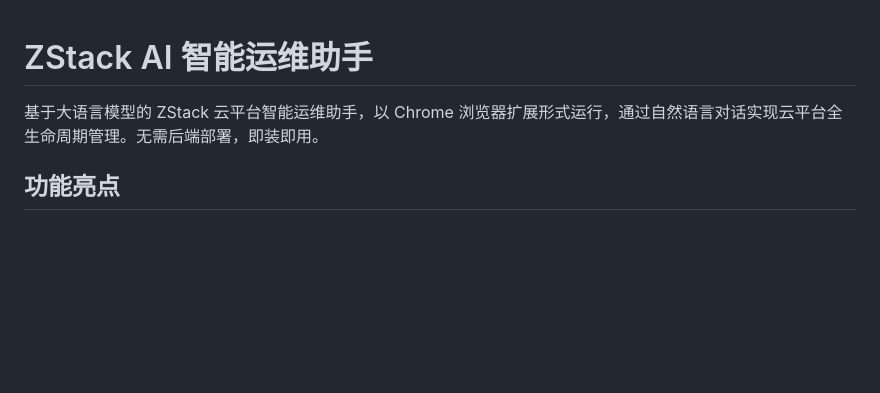
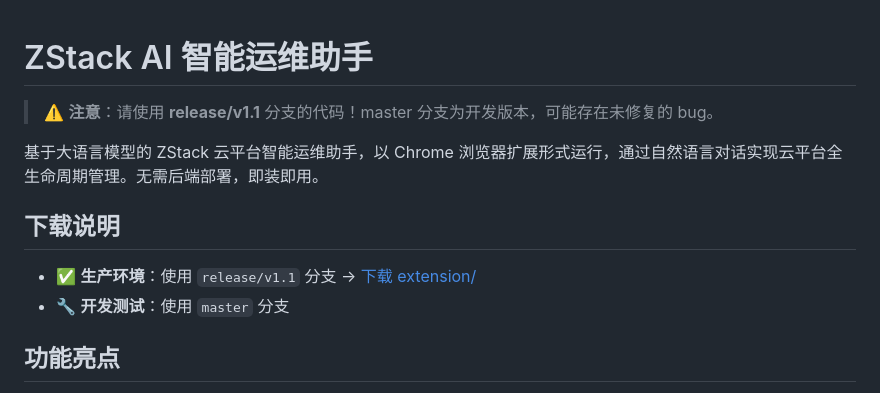
Before and after one commit to HeyMax/zstack-ai-assistant, a Markdown page: README.md, the part around the change. Drawn GitHub-style; blank space fills up the shorter version.

Commit message:
docs: 提示用户使用release/v1.1分支

```diff
--- a/README.md
+++ b/README.md
@@ -1,6 +1,13 @@
 # ZStack AI 智能运维助手
 
+> ⚠️ **注意**：请使用 **release/v1.1** 分支的代码！master 分支为开发版本，可能存在未修复的 bug。
+
 基于大语言模型的 ZStack 云平台智能运维助手，以 Chrome 浏览器扩展形式运行，通过自然语言对话实现云平台全生命周期管理。无需后端部署，即装即用。
+
+## 下载说明
+
+- ✅ **生产环境**：使用 `release/v1.1` 分支 → [下载 extension/](../tree/release/v1.1/extension)
+- 🔧 **开发测试**：使用 `master` 分支
 
 ## 功能亮点
 
```
